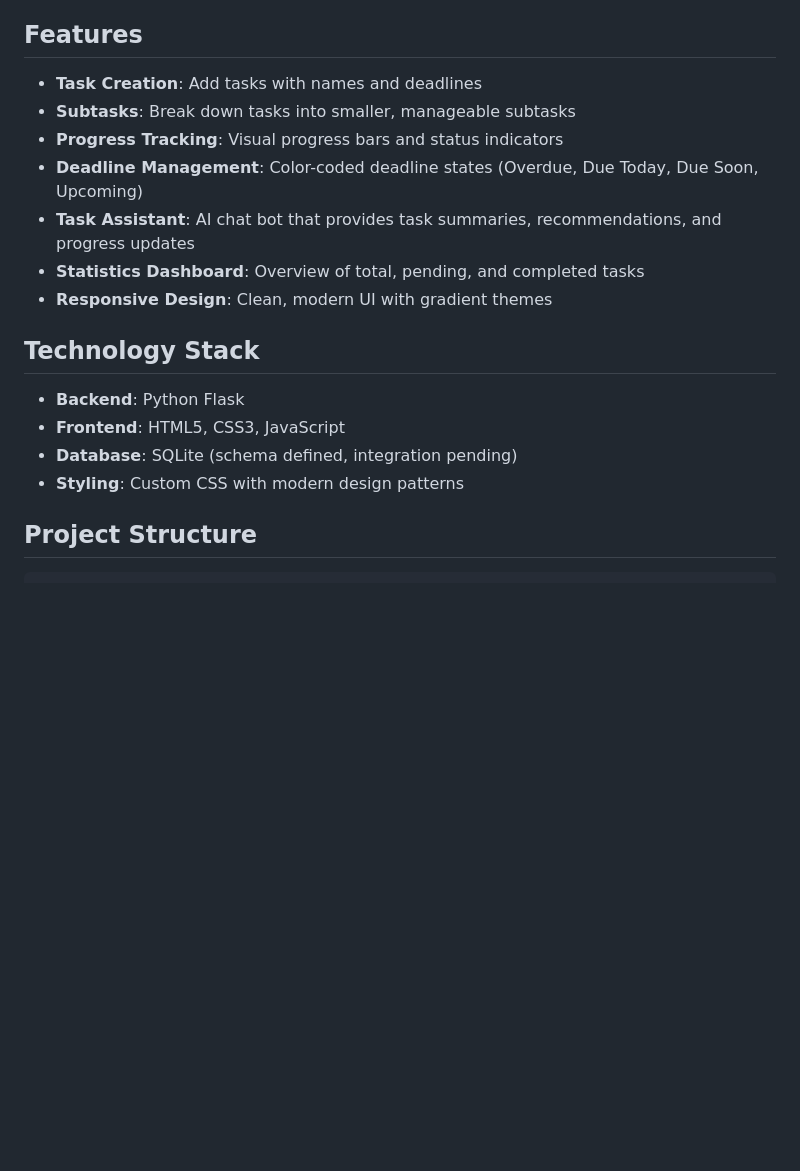
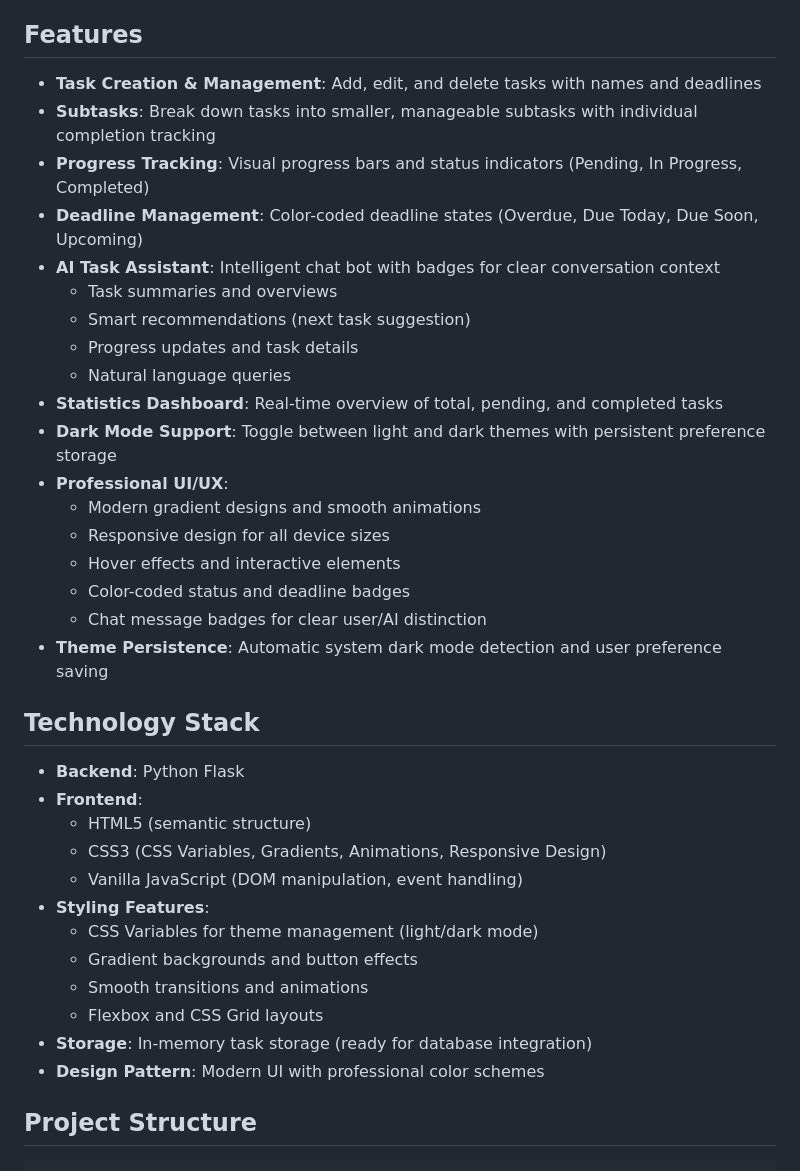
Before and after one commit to strange-exe/task-ai, a Markdown page: README.md, the part around one of its changes. GitHub-like rendering; blank space fills up the shorter version.

````diff
--- a/README.md
+++ b/README.md
@@ -21,19 +21,38 @@
 **TaskMate** is a web-based task management application built with Flask (Python) for the backend and JavaScript/HTML/CSS for the frontend. It allows users to create tasks with deadlines, add subtasks, track progress, and interact with an AI-powered chat assistant for task insights.
 
 ## Features
-- **Task Creation**: Add tasks with names and deadlines
-- **Subtasks**: Break down tasks into smaller, manageable subtasks
-- **Progress Tracking**: Visual progress bars and status indicators
+- **Task Creation & Management**: Add, edit, and delete tasks with names and deadlines
+- **Subtasks**: Break down tasks into smaller, manageable subtasks with individual completion tracking
+- **Progress Tracking**: Visual progress bars and status indicators (Pending, In Progress, Completed)
 - **Deadline Management**: Color-coded deadline states (Overdue, Due Today, Due Soon, Upcoming)
-- **Task Assistant**: AI chat bot that provides task summaries, recommendations, and progress updates
-- **Statistics Dashboard**: Overview of total, pending, and completed tasks
-- **Responsive Design**: Clean, modern UI with gradient themes
+- **AI Task Assistant**: Intelligent chat bot with badges for clear conversation context
+  - Task summaries and overviews
+  - Smart recommendations (next task suggestion)
+  - Progress updates and task details
+  - Natural language queries
+- **Statistics Dashboard**: Real-time overview of total, pending, and completed tasks
+- **Dark Mode Support**: Toggle between light and dark themes with persistent preference storage
+- **Professional UI/UX**:
+  - Modern gradient designs and smooth animations
+  - Responsive design for all device sizes
+  - Hover effects and interactive elements
+  - Color-coded status and deadline badges
+  - Chat message badges for clear user/AI distinction
+- **Theme Persistence**: Automatic system dark mode detection and user preference saving
 
 ## Technology Stack
 - **Backend**: Python Flask
-- **Frontend**: HTML5, CSS3, JavaScript
-- **Database**: SQLite (schema defined, integration pending)
-- **Styling**: Custom CSS with modern design patterns
+- **Frontend**:
+  - HTML5 (semantic structure)
+  - CSS3 (CSS Variables, Gradients, Animations, Responsive Design)
+  - Vanilla JavaScript (DOM manipulation, event handling)
+- **Styling Features**:
+  - CSS Variables for theme management (light/dark mode)
+  - Gradient backgrounds and button effects
+  - Smooth transitions and animations
+  - Flexbox and CSS Grid layouts
+- **Storage**: In-memory task storage (ready for database integration)
+- **Design Pattern**: Modern UI with professional color schemes
 
 ## Project Structure
 ```
````
Also changed, not shown: other parts of README.md (+70 -16 lines).
